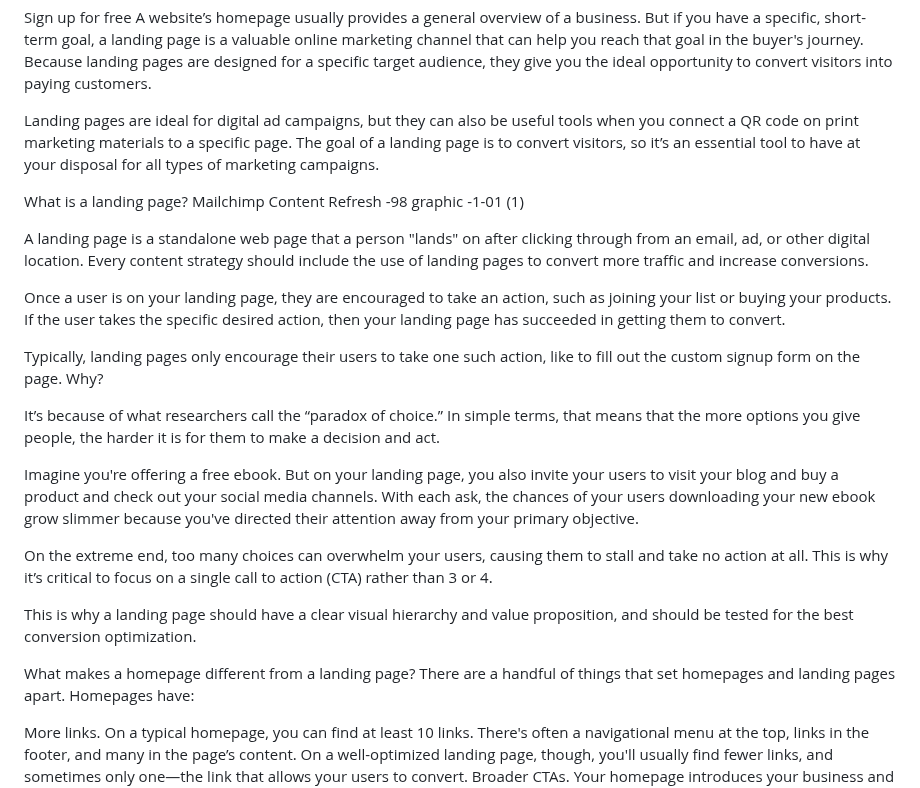
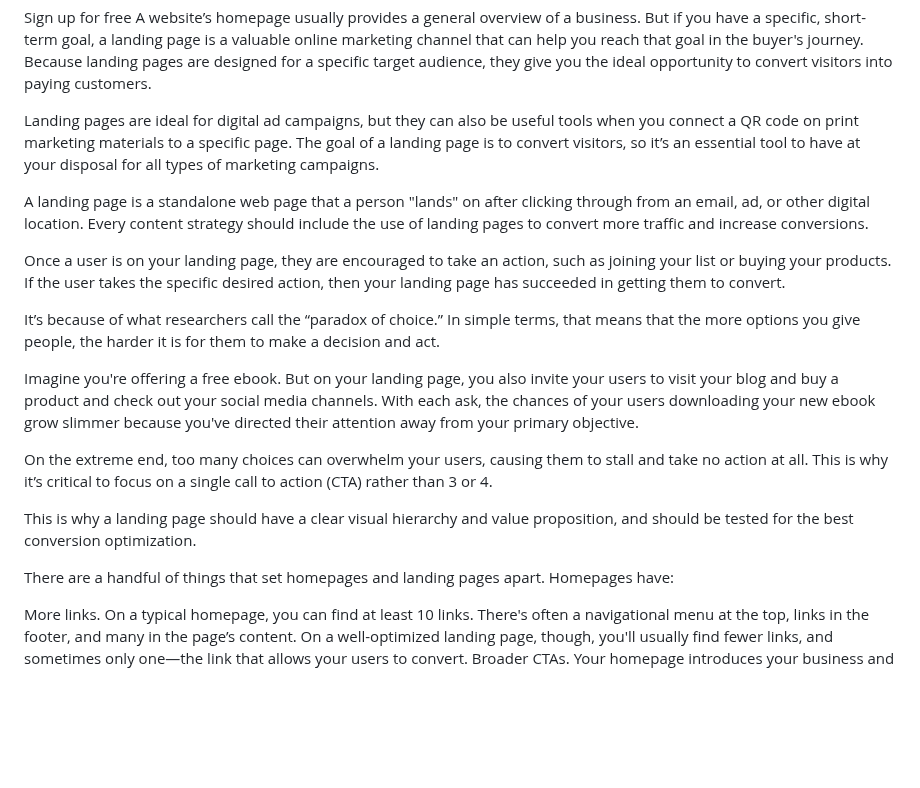
Before and after one commit to Sambe9/Resort, a Markdown page: README.md, the part around the change. GitHub-like rendering; blank space fills up the shorter version.

```diff
--- a/README.md
+++ b/README.md
@@ -21,14 +21,9 @@ A website’s homepage usually provides a general overview of a business. But if
 
 Landing pages are ideal for digital ad campaigns, but they can also be useful tools when you connect a QR code on print marketing materials to a specific page. The goal of a landing page is to convert visitors, so it’s an essential tool to have at your disposal for all types of marketing campaigns.
 
-What is a landing page?
-Mailchimp Content Refresh -98 graphic -1-01 (1)
-
 A landing page is a standalone web page that a person "lands" on after clicking through from an email, ad, or other digital location. Every content strategy should include the use of landing pages to convert more traffic and increase conversions.
 
 Once a user is on your landing page, they are encouraged to take an action, such as joining your list or buying your products. If the user takes the specific desired action, then your landing page has succeeded in getting them to convert.
-
-Typically, landing pages only encourage their users to take one such action, like to fill out the custom signup form on the page. Why?
 
 It’s because of what researchers call the “paradox of choice.” In simple terms, that means that the more options you give people, the harder it is for them to make a decision and act.
 
@@ -38,7 +33,6 @@ On the extreme end, too many choices can overwhelm your users, causing them to s
 
 This is why a landing page should have a clear visual hierarchy and value proposition, and should be tested for the best conversion optimization.
 
-What makes a homepage different from a landing page?
 There are a handful of things that set homepages and landing pages apart. Homepages have:
 
 More links. On a typical homepage, you can find at least 10 links. There's often a navigational menu at the top, links in the footer, and many in the page’s content. On a well-optimized landing page, though, you'll usually find fewer links, and sometimes only one—the link that allows your users to convert.
```
